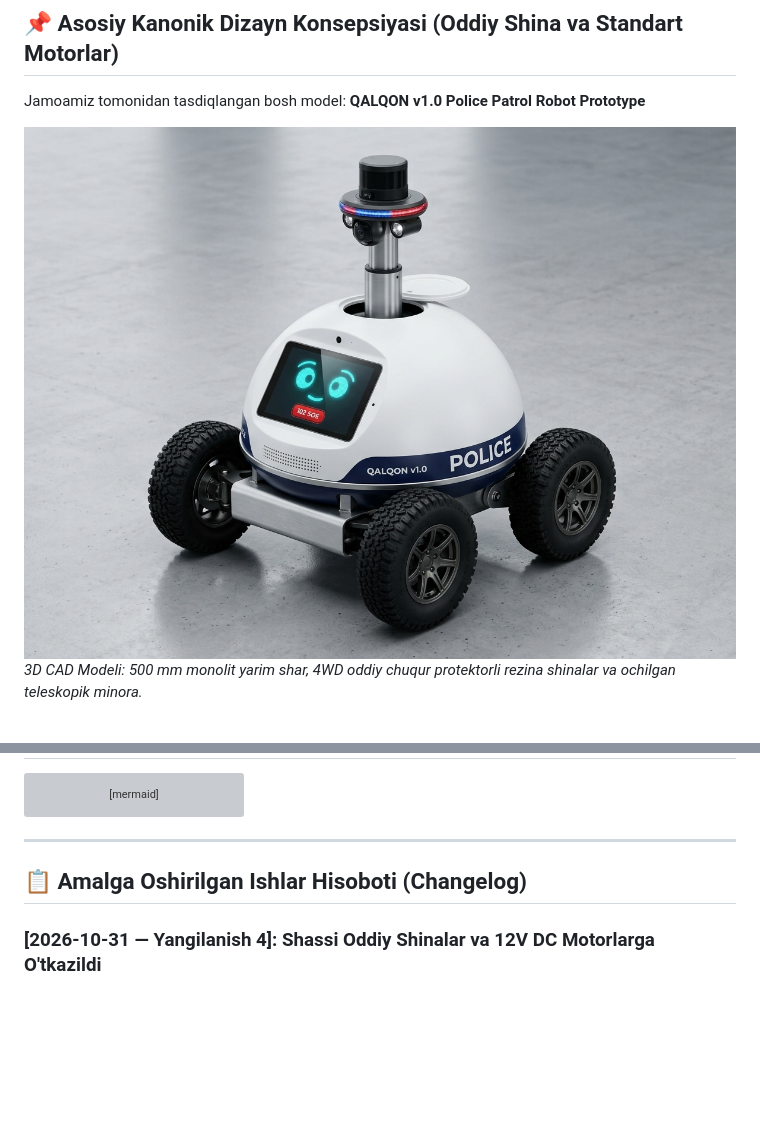
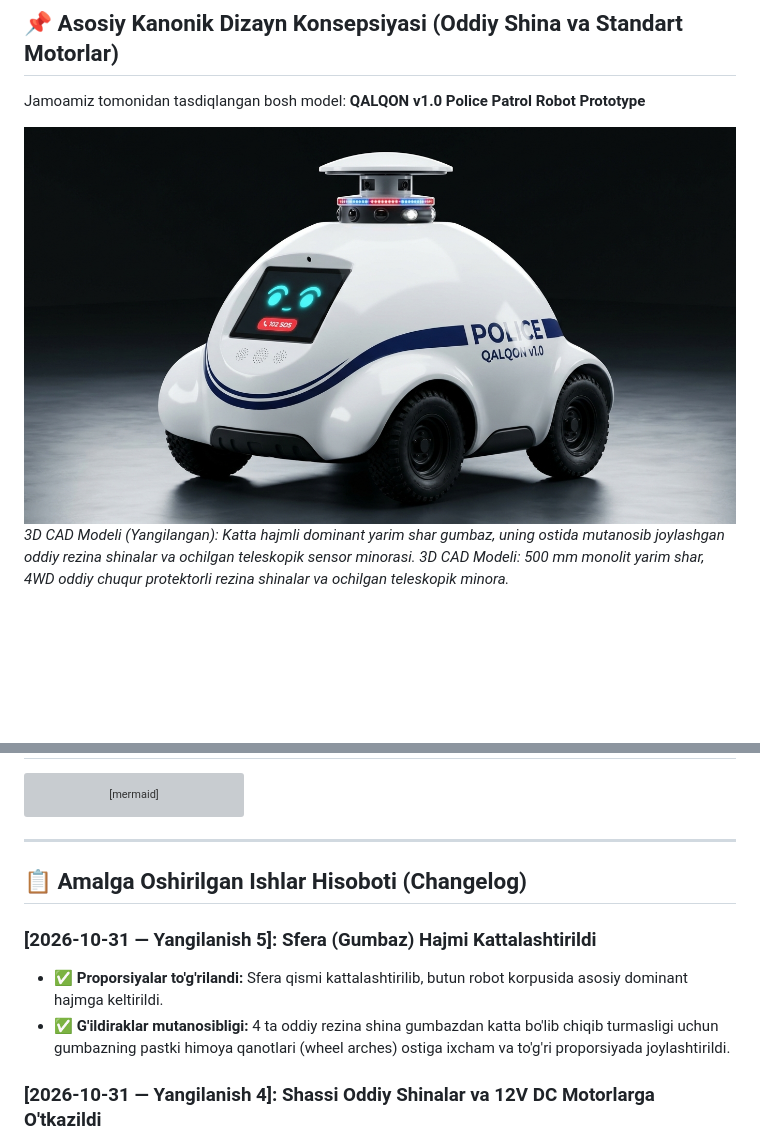
Before and after one commit to Asil2004/My-autnomius-car, a Markdown page: MEXATRONIKA_HISOBOT_VA_REJA.md, 2 parts joined by grey strips. GitHub-like rendering; pictures changed too: docs/images/qalqon_v1_large_dome_primary.jpg (added); blank space fills up the shorter version; grey boxes are pictures that could not be loaded.

Commit message:
feat(mechatronics): enlarge spherical dome proportions and tuck all-terrain rubber wheels

```diff
--- a/MEXATRONIKA_HISOBOT_VA_REJA.md
+++ b/MEXATRONIKA_HISOBOT_VA_REJA.md
@@ -11,7 +11,8 @@
 
 Jamoamiz tomonidan tasdiqlangan bosh model: **QALQON v1.0 Police Patrol Robot Prototype**
 
-![Qalqon v1.0 Oddiy Shinalar va Teleskopik Minora Renderi](docs/images/qalqon_v1_rubber_tires_render.jpg)
+![Qalqon v1.0 Katta Hajmli Sfera va Oddiy Shinalar](docs/images/qalqon_v1_large_dome_primary.jpg)
+*3D CAD Modeli (Yangilangan): Katta hajmli dominant yarim shar gumbaz, uning ostida mutanosib joylashgan oddiy rezina shinalar va ochilgan teleskopik sensor minorasi.*
 *3D CAD Modeli: 500 mm monolit yarim shar, 4WD oddiy chuqur protektorli rezina shinalar va ochilgan teleskopik minora.*
 
 <br>
@@ -102,6 +103,10 @@ graph TD
 
 ## 📋 Amalga Oshirilgan Ishlar Hisoboti (Changelog)
 
+### [2026-10-31 — Yangilanish 5]: Sfera (Gumbaz) Hajmi Kattalashtirildi
+* ✅ **Proporsiyalar to'g'rilandi:** Sfera qismi kattalashtirilib, butun robot korpusida asosiy dominant hajmga keltirildi.
+* ✅ **G'ildiraklar mutanosibligi:** 4 ta oddiy rezina shina gumbazdan katta bo'lib chiqib turmasligi uchun gumbazning pastki himoya qanotlari (wheel arches) ostiga ixcham va to'g'ri proporsiyada joylashtirildi.
+
 ### [2026-10-31 — Yangilanish 4]: Shassi Oddiy Shinalar va 12V DC Motorlarga O'tkazildi
 * ✅ **Mecanumdan oddiy rezina shinalarga o'tish:** Nozik Mecanum roliklari o'rniga tashqi muhitda, plitka va asfaltda 100% ishonchli ushlaydigan **$\varnothing 120 - 130\text{ mm}$ kauchuk protektorli balonlar** tanlandi.
 * ✅ **Standart kuchli motorlar:** Har bir g'ildirak uchun 12V JGB37-520 (yoki PG45) to'liq metall reduktorli DC motorlar belgilandi. Bu motorlar 15–20 kg·cm buralish momentiga ega bo'lib, 25 kg gacha bo'lgan to'liq jihozlangan patrul minorasini bemalol harakatlantiradi.
```
Also changed, not shown: docs/images/qalqon_v1_large_dome_heavy_duty.jpg (added).
